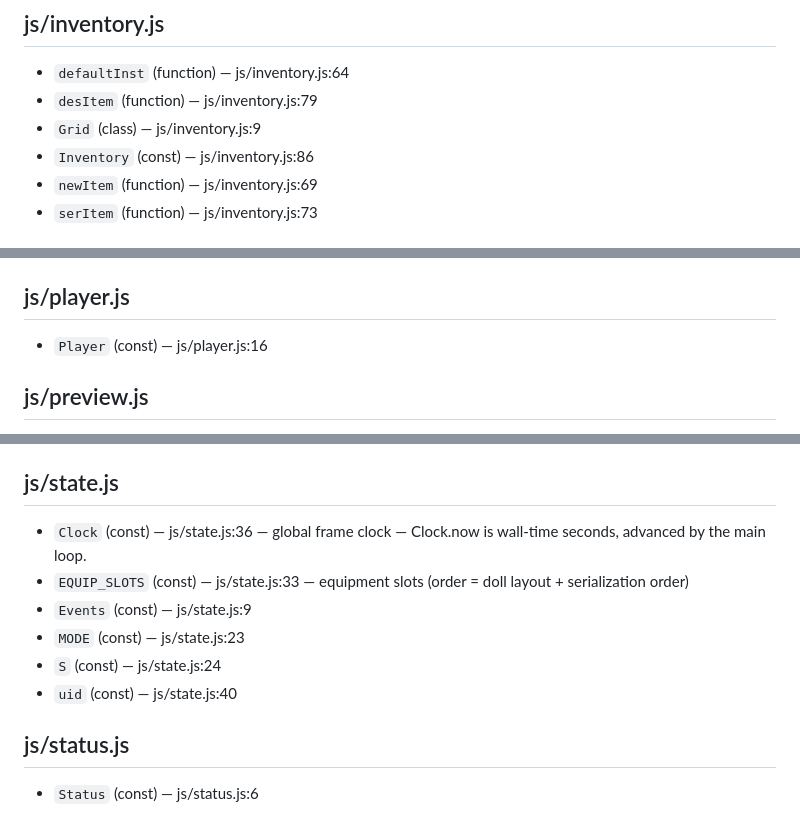
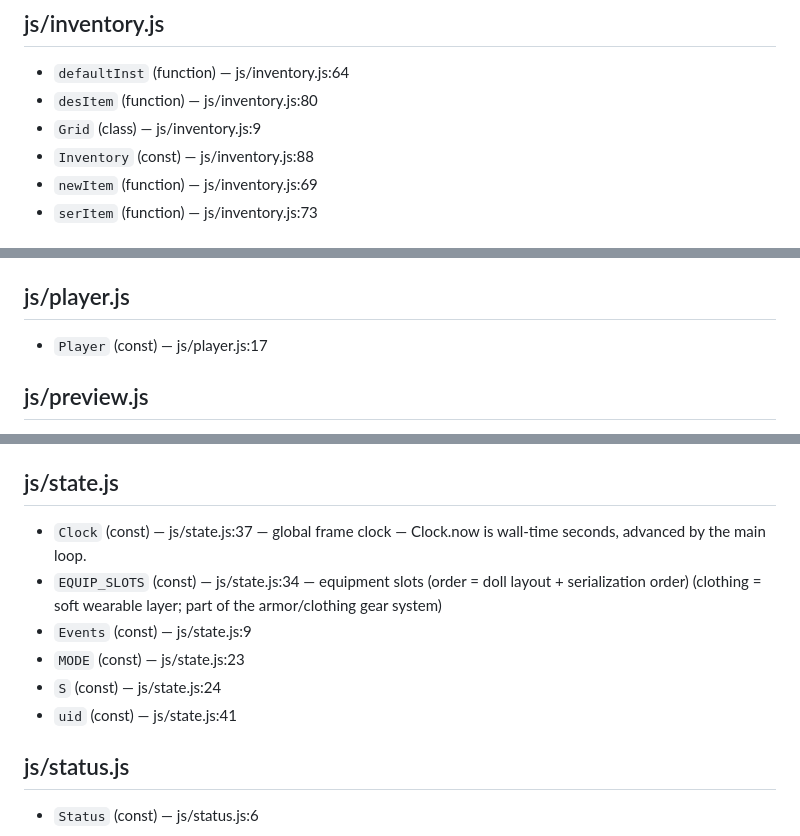
Before and after one commit to ggmoosie/lootnshoot, a Markdown page: CODEMAP.md, 3 parts joined by grey strips. Rendered like a GitHub page.

Commit message:
chore(codemap): regenerate from source [skip ci]

```diff
--- a/CODEMAP.md
+++ b/CODEMAP.md
@@ -45,9 +45,9 @@ Index of every top-level exported symbol in `js/*.js`, grouped by file.
 ## js/inventory.js
 
 - `defaultInst` (function) — js/inventory.js:64
-- `desItem` (function) — js/inventory.js:79
+- `desItem` (function) — js/inventory.js:80
 - `Grid` (class) — js/inventory.js:9
-- `Inventory` (const) — js/inventory.js:86
+- `Inventory` (const) — js/inventory.js:88
 - `newItem` (function) — js/inventory.js:69
 - `serItem` (function) — js/inventory.js:73
 
@@ -77,7 +77,7 @@ _no top-level exports_
 
 ## js/player.js
 
-- `Player` (const) — js/player.js:16
+- `Player` (const) — js/player.js:17
 
 ## js/preview.js
 
@@ -101,12 +101,12 @@ _no top-level exports_
 
 ## js/state.js
 
-- `Clock` (const) — js/state.js:36 — global frame clock — Clock.now is wall-time seconds, advanced by the main loop.
-- `EQUIP_SLOTS` (const) — js/state.js:33 — equipment slots (order = doll layout + serialization order)
+- `Clock` (const) — js/state.js:37 — global frame clock — Clock.now is wall-time seconds, advanced by the main loop.
+- `EQUIP_SLOTS` (const) — js/state.js:34 — equipment slots (order = doll layout + serialization order) (clothing = soft wearable layer; part of the armor/clothing gear system)
 - `Events` (const) — js/state.js:9
 - `MODE` (const) — js/state.js:23
 - `S` (const) — js/state.js:24
-- `uid` (const) — js/state.js:40
+- `uid` (const) — js/state.js:41
 
 ## js/status.js
 
```
